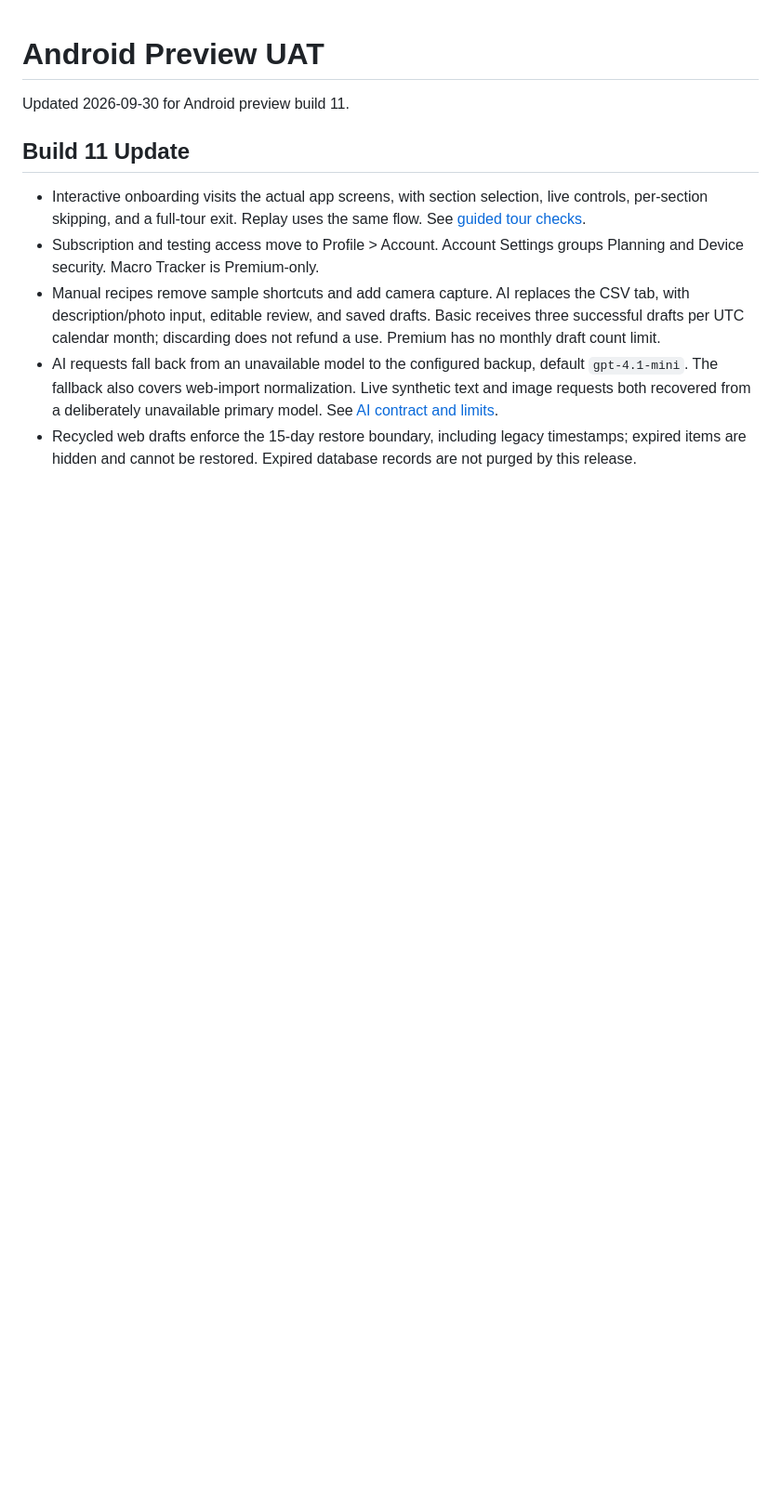
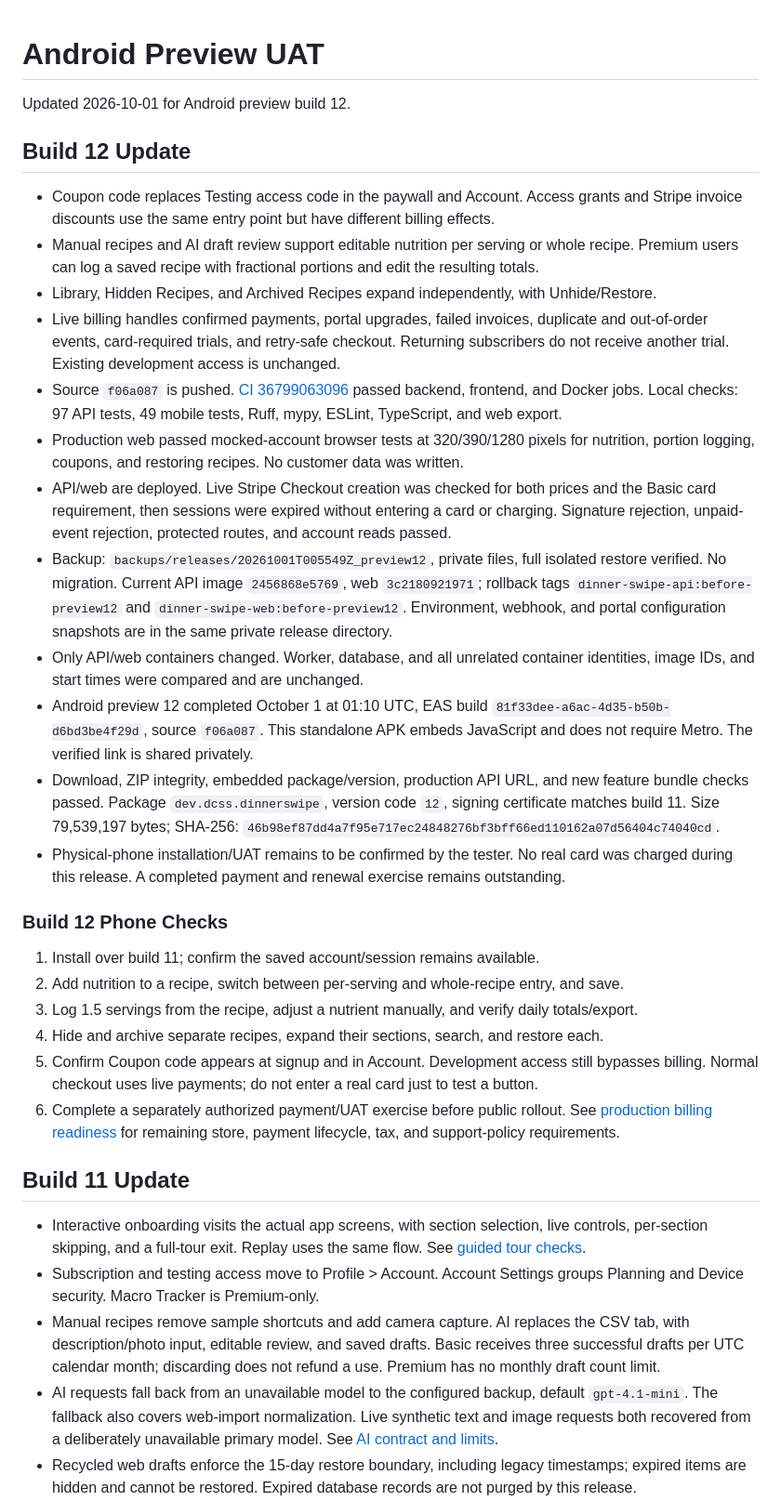
Before and after one commit to Edwarj47/DinnerSwipeApp, a Markdown page: documentation/android-preview-uat.md, the part around the change. Shown at 93% size. Drawn GitHub-style; blank space fills up the shorter version.

Commit message:
Record verified Android preview 12 and live billing release

```diff
--- a/documentation/android-preview-uat.md
+++ b/documentation/android-preview-uat.md
@@ -1,6 +1,52 @@
 # Android Preview UAT
 
-Updated 2026-09-30 for Android preview build 11.
+Updated 2026-10-01 for Android preview build 12.
+
+## Build 12 Update
+
+- Coupon code replaces Testing access code in the paywall and Account. Access grants
+  and Stripe invoice discounts use the same entry point but have different billing effects.
+- Manual recipes and AI draft review support editable nutrition per serving or whole recipe.
+  Premium users can log a saved recipe with fractional portions and edit the resulting totals.
+- Library, Hidden Recipes, and Archived Recipes expand independently, with Unhide/Restore.
+- Live billing handles confirmed payments, portal upgrades, failed invoices, duplicate and
+  out-of-order events, card-required trials, and retry-safe checkout. Returning subscribers
+  do not receive another trial. Existing development access is unchanged.
+- Source `f06a087` is pushed. [CI 36799063096](https://github.com/Edwarj47/DinnerSwipeApp/actions/runs/36799063096)
+  passed backend, frontend, and Docker jobs. Local checks: 97 API tests, 49 mobile tests,
+  Ruff, mypy, ESLint, TypeScript, and web export.
+- Production web passed mocked-account browser tests at 320/390/1280 pixels for nutrition,
+  portion logging, coupons, and restoring recipes. No customer data was written.
+- API/web are deployed. Live Stripe Checkout creation was checked for both prices and the
+  Basic card requirement, then sessions were expired without entering a card or charging.
+  Signature rejection, unpaid-event rejection, protected routes, and account reads passed.
+- Backup: `backups/releases/20261001T005549Z_preview12`, private files, full isolated restore
+  verified. No migration. Current API image `2456868e5769`, web `3c2180921971`; rollback tags
+  `dinner-swipe-api:before-preview12` and `dinner-swipe-web:before-preview12`. Environment,
+  webhook, and portal configuration snapshots are in the same private release directory.
+- Only API/web containers changed. Worker, database, and all unrelated container identities,
+  image IDs, and start times were compared and are unchanged.
+- Android preview 12 completed October 1 at 01:10 UTC, EAS build
+  `81f33dee-a6ac-4d35-b50b-d6bd3be4f29d`, source `f06a087`. This standalone APK
+  embeds JavaScript and does not require Metro. The verified link is shared privately.
+- Download, ZIP integrity, embedded package/version, production API URL, and new feature
+  bundle checks passed. Package `dev.dcss.dinnerswipe`, version code `12`, signing certificate
+  matches build 11. Size 79,539,197 bytes; SHA-256:
+  `46b98ef87dd4a7f95e717ec24848276bf3bff66ed110162a07d56404c74040cd`.
+- Physical-phone installation/UAT remains to be confirmed by the tester. No real card was
+  charged during this release. A completed payment and renewal exercise remains outstanding.
+
+### Build 12 Phone Checks
+
+1. Install over build 11; confirm the saved account/session remains available.
+2. Add nutrition to a recipe, switch between per-serving and whole-recipe entry, and save.
+3. Log 1.5 servings from the recipe, adjust a nutrient manually, and verify daily totals/export.
+4. Hide and archive separate recipes, expand their sections, search, and restore each.
+5. Confirm Coupon code appears at signup and in Account. Development access still bypasses
+   billing. Normal checkout uses live payments; do not enter a real card just to test a button.
+6. Complete a separately authorized payment/UAT exercise before public rollout. See
+   [production billing readiness](production-billing-readiness.md) for remaining store,
+   payment lifecycle, tax, and support-policy requirements.
 
 ## Build 11 Update
 
```
